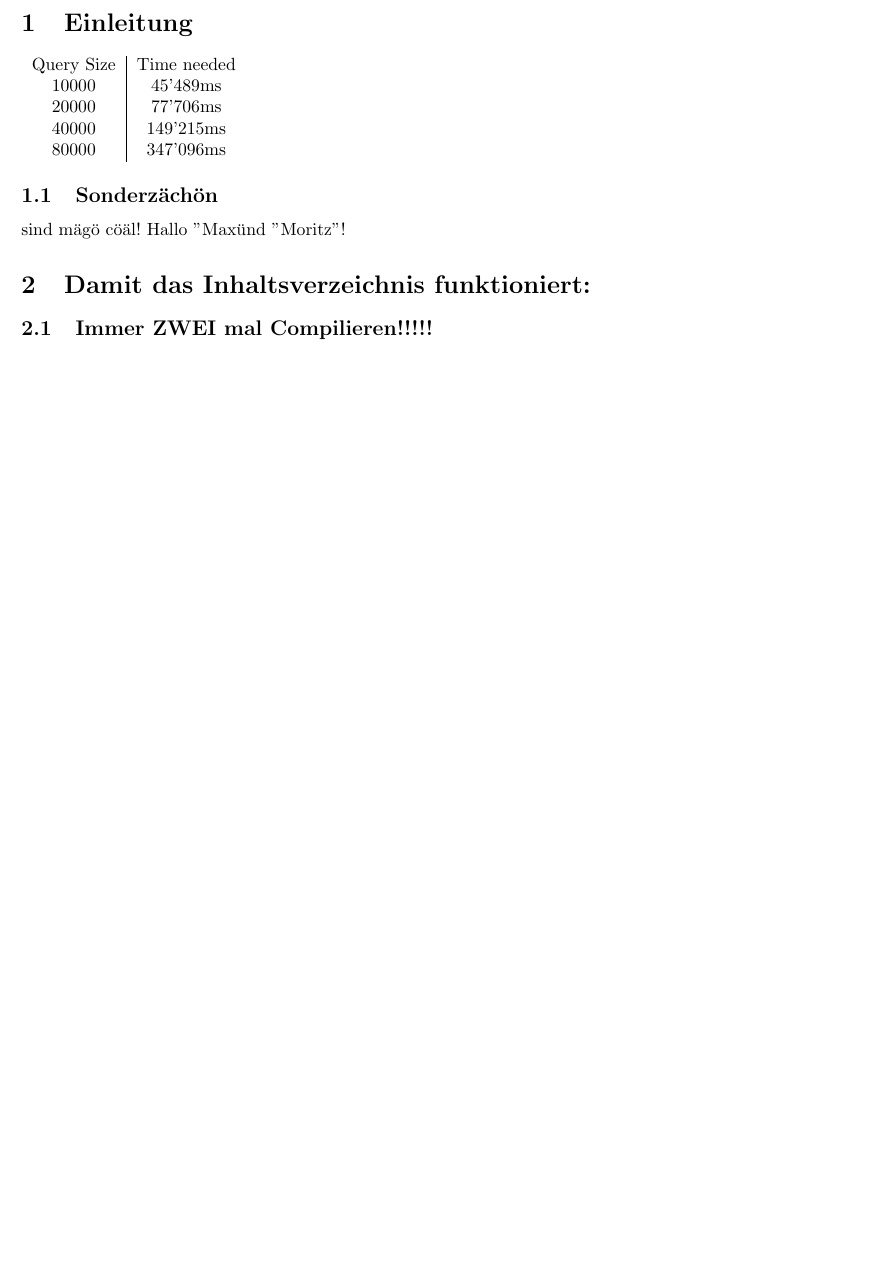
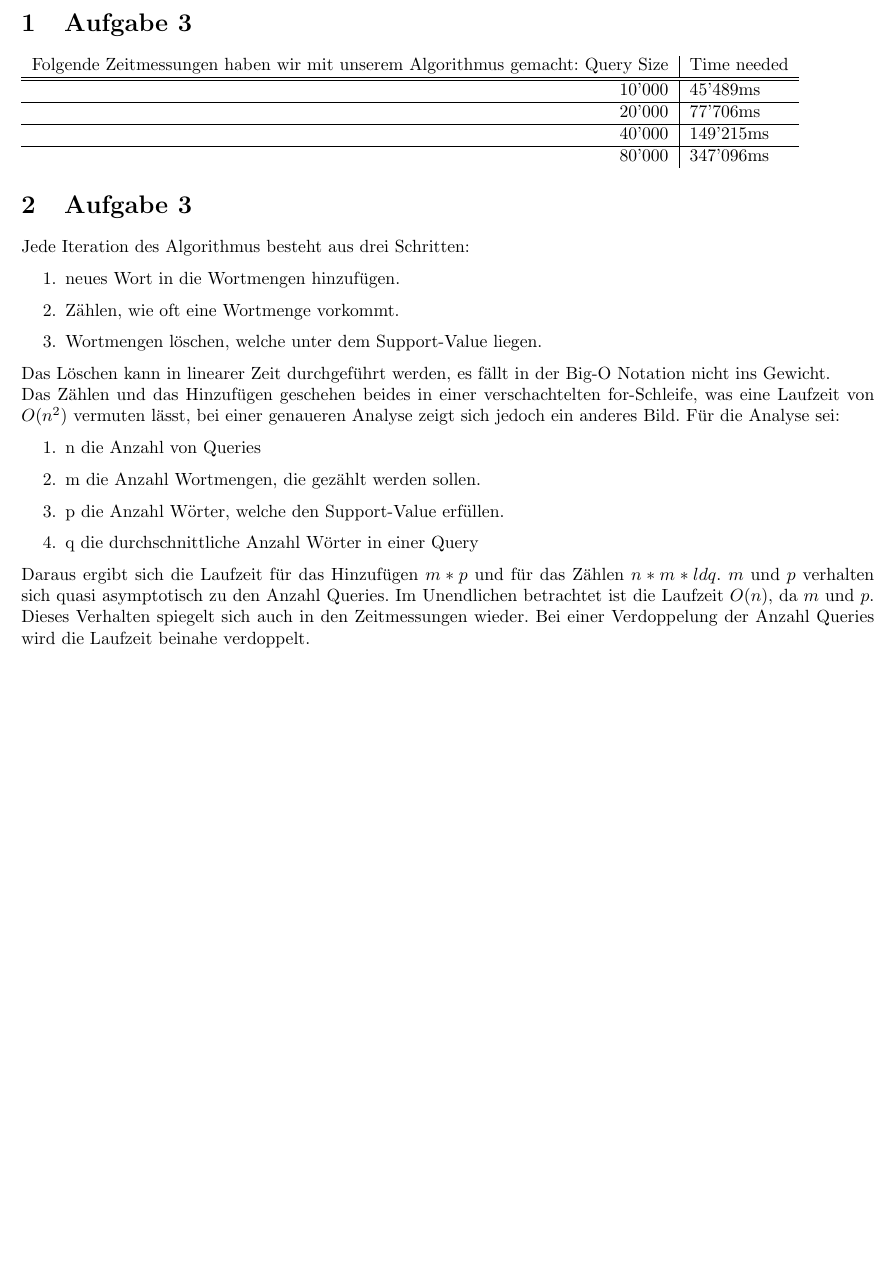
Before and after one commit to Helldevastator/IGS, a LaTeX document (marketBasket/doc/utf8.tex): part of the page, cut at the place of the change, the shorter picture padded with empty space. Compiled offline with pdfLaTeX.

Commit message:
wrote last chapter

```diff
--- a/marketBasket/doc/utf8.tex
+++ b/marketBasket/doc/utf8.tex
@@ -96,19 +96,34 @@
 
 % Inhalt Start
 
-\section{Einleitung}
-\begin{tabular}{c|c}
-Query Size & Time needed \\
-10000 & 45'489ms\\
-20000 & 77'706ms\\
-40000 & 149'215ms\\
-80000 & 347'096ms\\
+\section{Aufgabe 3}
+\begin{tabular}{r|l}
+Folgende Zeitmessungen haben wir mit unserem Algorithmus gemacht:
+Query Size & Time needed \\\hline \hline
+10'000 & 45'489ms\\\hline
+20'000 & 77'706ms\\\hline
+40'000 & 149'215ms\\\hline
+80'000 & 347'096ms\\
 
 \end{tabular}
-\subsection{Sonderzächön}
-sind mägö cöäl! Hallo "Max" und "Moritz"!
-\section{Damit das Inhaltsverzeichnis funktioniert:}
-\subsection{Immer ZWEI mal Compilieren!!!!!}
+\section{Aufgabe 3}
+Jede Iteration des Algorithmus besteht aus drei Schritten:
+\begin{enumerate}
+	\item neues Wort in die Wortmengen hinzufügen.
+	\item Zählen, wie oft eine Wortmenge vorkommt.
+	\item Wortmengen löschen, welche unter dem Support-Value liegen.
+\end{enumerate}
+
+Das Löschen kann in linearer Zeit durchgeführt werden, es fällt in der Big-O Notation nicht ins Gewicht.\\
+Das Zählen und das Hinzufügen geschehen beides in einer verschachtelten for-Schleife, was eine Laufzeit von $O(n^2)$ vermuten lässt, bei einer genaueren Analyse zeigt sich jedoch ein anderes Bild.
+Für die Analyse sei:
+\begin{enumerate}
+	\item n die Anzahl von Queries
+	\item m die Anzahl Wortmengen, die gezählt werden sollen.
+	\item p die Anzahl Wörter, welche den Support-Value erfüllen.
+	\item q die durchschnittliche Anzahl Wörter in einer Query
+\end{enumerate}
+Daraus ergibt sich die Laufzeit für das Hinzufügen $m*p$ und für das Zählen $n*m*ld q$. $m$ und $p$ verhalten sich quasi asymptotisch zu den Anzahl Queries. Im Unendlichen betrachtet ist die Laufzeit $O(n)$, da $m$ und $p$. Dieses Verhalten spiegelt sich auch in den Zeitmessungen wieder. Bei einer Verdoppelung der Anzahl Queries wird die Laufzeit beinahe verdoppelt.
 
 
 % Inhalt Ende
```
Also changed, not shown: marketBasket/doc/utf8.pdf, 3 other files.
